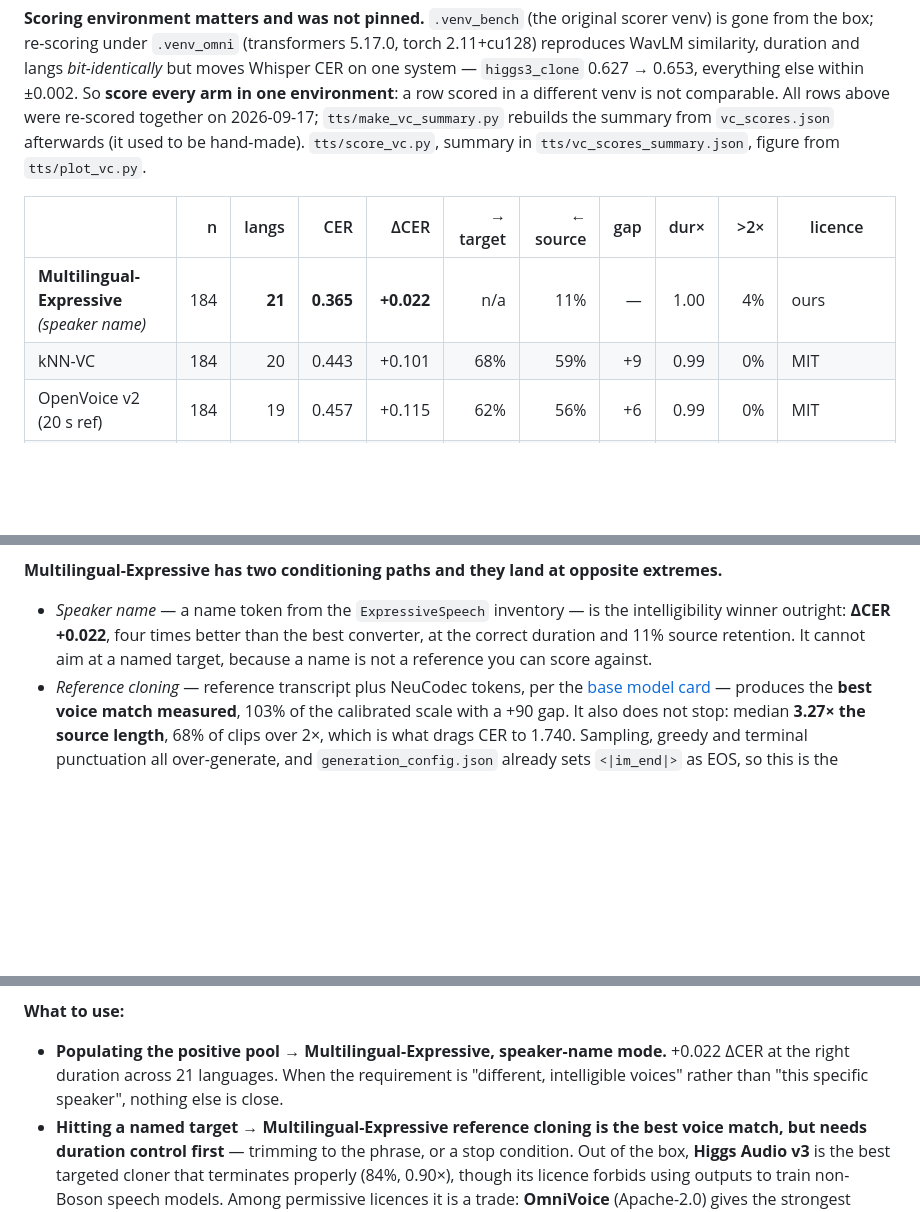
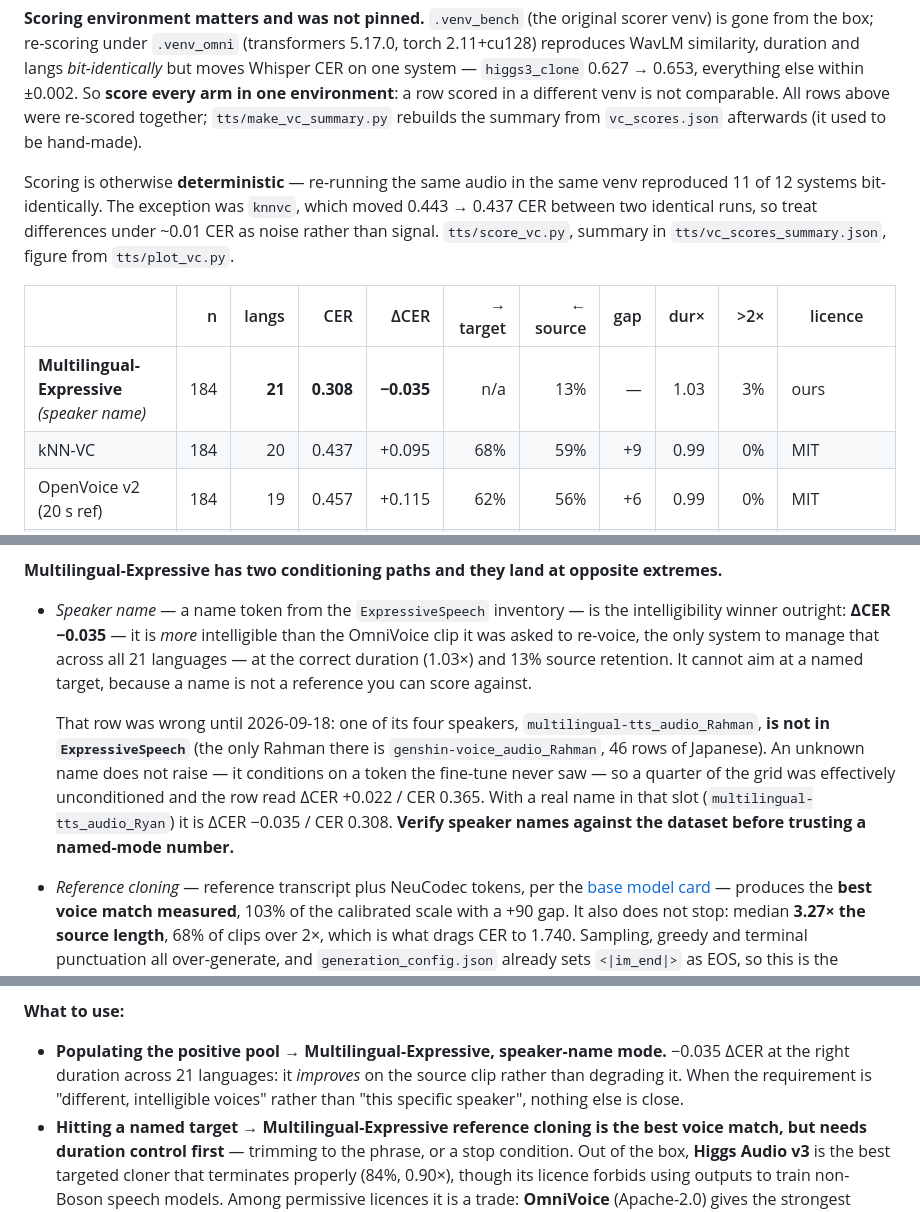
Before and after one commit to Scicom-AI-Enterprise-Organization/Whisper-Hallucination, a Markdown page: CLAUDE.md, 3 parts joined by grey strips. GitHub-like rendering; blank space fills up the shorter version.

```diff
--- a/CLAUDE.md
+++ b/CLAUDE.md
@@ -253,14 +253,18 @@ is gone from the box; re-scoring under `.venv_omni` (transformers 5.17.0, torch
 reproduces WavLM similarity, duration and langs *bit-identically* but moves Whisper CER on
 one system — `higgs3_clone` 0.627 → 0.653, everything else within ±0.002. So **score every
 arm in one environment**: a row scored in a different venv is not comparable. All rows above
-were re-scored together on 2026-09-17; `tts/make_vc_summary.py` rebuilds the summary from
-`vc_scores.json` afterwards (it used to be hand-made).
+were re-scored together; `tts/make_vc_summary.py` rebuilds the summary from `vc_scores.json`
+afterwards (it used to be hand-made).
+
+Scoring is otherwise **deterministic** — re-running the same audio in the same venv reproduced
+11 of 12 systems bit-identically. The exception was `knnvc`, which moved 0.443 → 0.437 CER
+between two identical runs, so treat differences under ~0.01 CER as noise rather than signal.
 `tts/score_vc.py`, summary in `tts/vc_scores_summary.json`, figure from `tts/plot_vc.py`.
 
 | | n | langs | CER | ΔCER | → target | ← source | gap | dur× | >2× | licence |
 |---|---:|---:|---:|---:|---:|---:|---:|---:|---:|---|
-| **Multilingual-Expressive** *(speaker name)* | 184 | **21** | **0.365** | **+0.022** | n/a | 11% | — | 1.00 | 4% | ours |
-| kNN-VC | 184 | 20 | 0.443 | +0.101 | 68% | 59% | +9 | 0.99 | 0% | MIT |
+| **Multilingual-Expressive** *(speaker name)* | 184 | **21** | **0.308** | **−0.035** | n/a | 13% | — | 1.03 | 3% | ours |
+| kNN-VC | 184 | 20 | 0.437 | +0.095 | 68% | 59% | +9 | 0.99 | 0% | MIT |
 | OpenVoice v2 (20 s ref) | 184 | 19 | 0.457 | +0.115 | 62% | 56% | +6 | 0.99 | 0% | MIT |
 | OpenVoice v2 (6 s ref) | 184 | 20 | 0.466 | +0.124 | 61% | 53% | +8 | 0.99 | 0% | MIT |
 | seed-vc (6 s ref) | 184 | 20 | 0.472 | +0.129 | 68% | 49% | +19 | 0.99 | 0% | GPL-3.0 |
@@ -282,9 +286,18 @@ as "a stranger" and 100% as "the target".
 **Multilingual-Expressive has two conditioning paths and they land at opposite extremes.**
 
 - *Speaker name* — a name token from the `ExpressiveSpeech` inventory — is the intelligibility
-  winner outright: **ΔCER +0.022**, four times better than the best converter, at the correct
-  duration and 11% source retention. It cannot aim at a named target, because a name is not a
-  reference you can score against.
+  winner outright: **ΔCER −0.035** — it is *more* intelligible than the OmniVoice clip it was
+  asked to re-voice, the only system to manage that across all 21 languages — at the correct
+  duration (1.03×) and 13% source retention. It cannot aim at a named target, because a name
+  is not a reference you can score against.
+
+  That row was wrong until 2026-09-18: one of its four speakers,
+  `multilingual-tts_audio_Rahman`, **is not in `ExpressiveSpeech`** (the only Rahman there is
+  `genshin-voice_audio_Rahman`, 46 rows of Japanese). An unknown name does not raise — it
+  conditions on a token the fine-tune never saw — so a quarter of the grid was effectively
+  unconditioned and the row read ΔCER +0.022 / CER 0.365. With a real name in that slot
+  (`multilingual-tts_audio_Ryan`) it is ΔCER −0.035 / CER 0.308. **Verify speaker names
+  against the dataset before trusting a named-mode number.**
 - *Reference cloning* — reference transcript plus NeuCodec tokens, per the
   [base model card](https://huggingface.co/Scicom-intl/Multilingual-TTS-1.7B-Base#voice-cloning)
   — produces the **best voice match measured**, 103% of the calibrated scale with a +90 gap.
@@ -306,9 +319,10 @@ much. seed-vc at +19 (+29 with a 20 s reference) is the best of the permissively
 
 **What to use:**
 
-- **Populating the positive pool → Multilingual-Expressive, speaker-name mode.** +0.022 ΔCER
-  at the right duration across 21 languages. When the requirement is "different, intelligible
-  voices" rather than "this specific speaker", nothing else is close.
+- **Populating the positive pool → Multilingual-Expressive, speaker-name mode.** −0.035 ΔCER
+  at the right duration across 21 languages: it *improves* on the source clip rather than
+  degrading it. When the requirement is "different, intelligible voices" rather than "this
+  specific speaker", nothing else is close.
 - **Hitting a named target → Multilingual-Expressive reference cloning is the best voice
   match, but needs duration control first** — trimming to the phrase, or a stop condition.
   Out of the box, **Higgs Audio v3** is the best targeted cloner that terminates properly
```
Also changed, not shown: README.md (+18 -8 lines), tts/vc_results.png, 2 other files.
